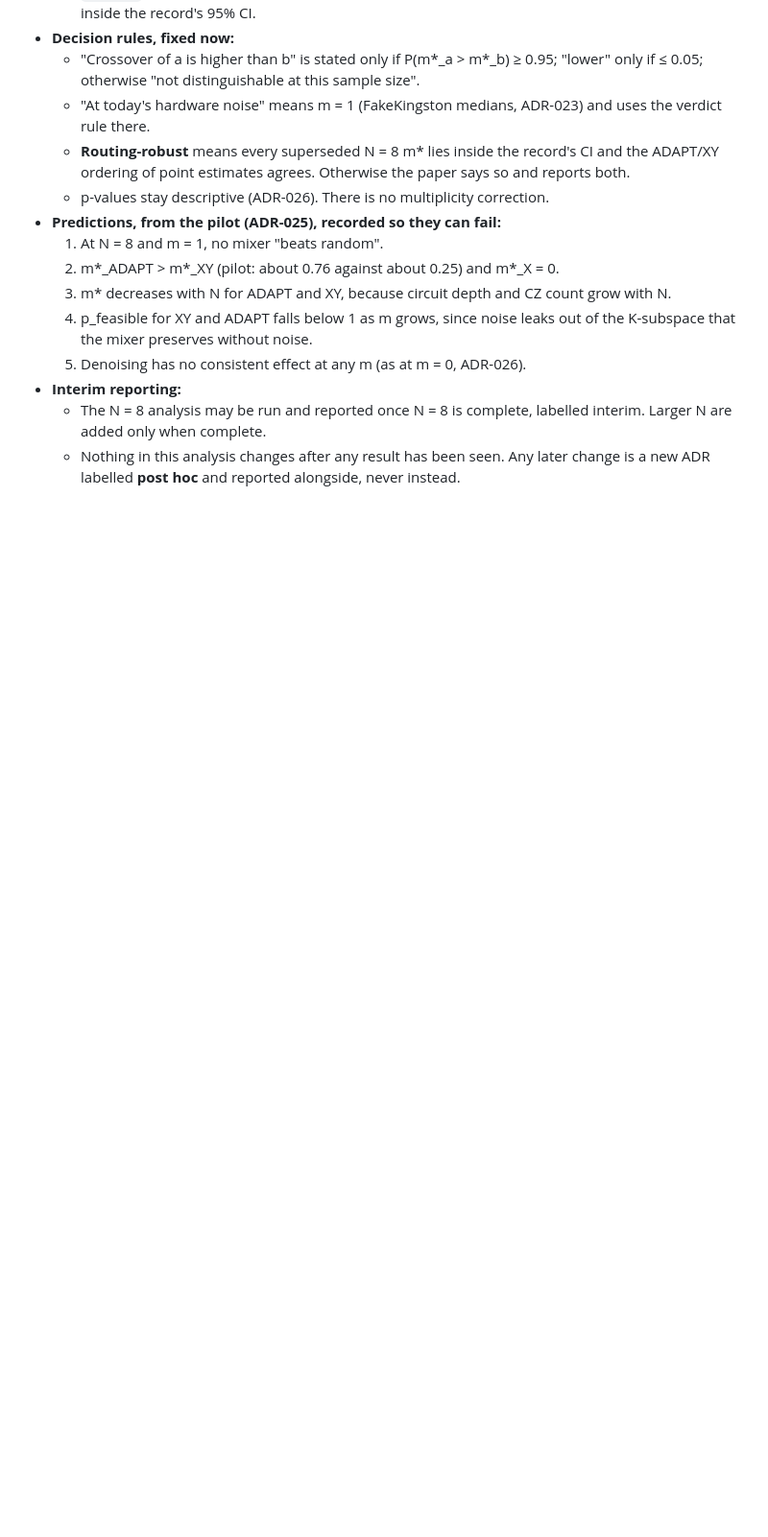
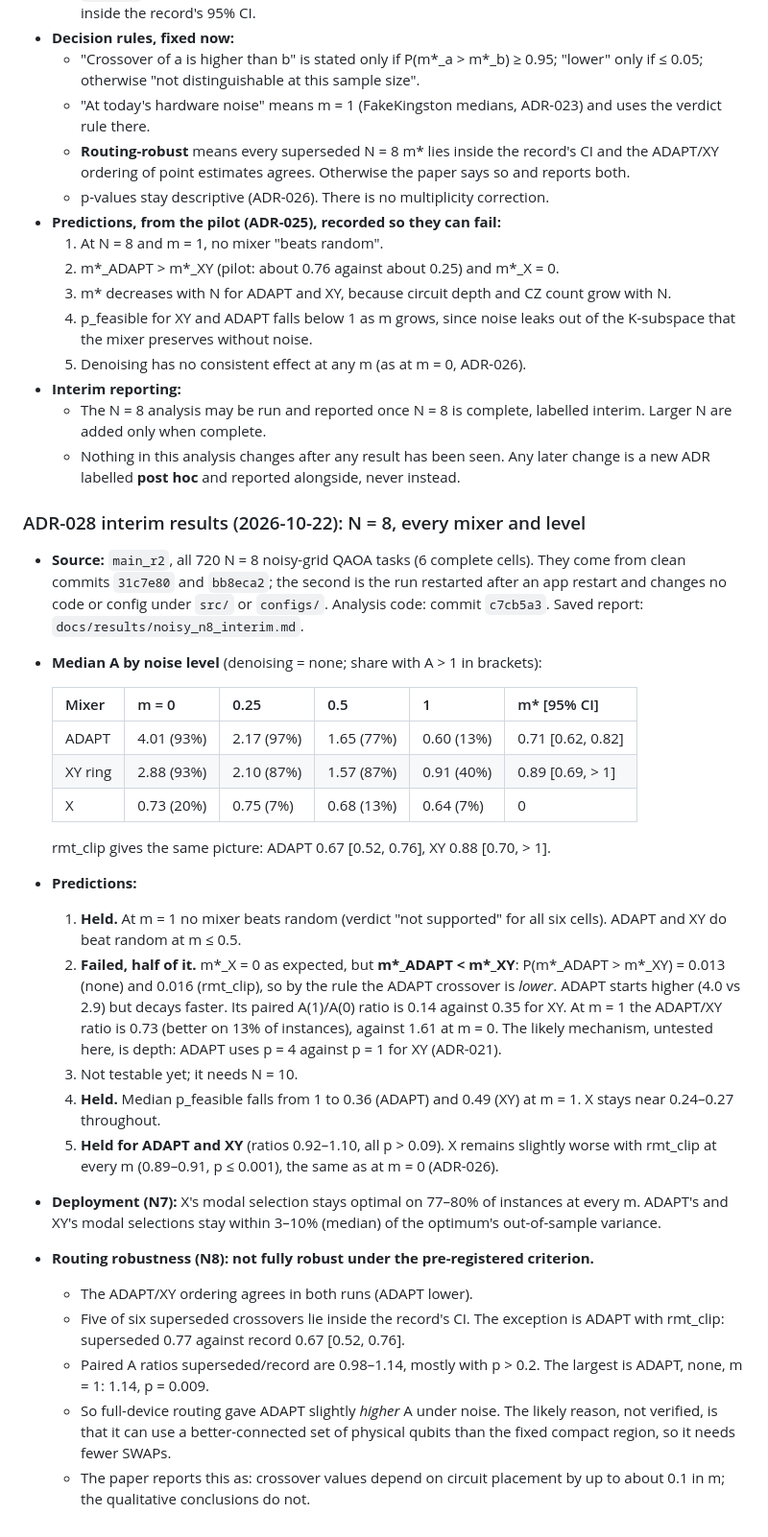
Before and after one commit to yuvi1469/nisq-folio, a Markdown page: DECISIONS.md, the part around the change. Shown at 96% size. GitHub-like rendering; blank space fills up the shorter version.

```diff
--- a/DECISIONS.md
+++ b/DECISIONS.md
@@ -1136,3 +1136,46 @@ and pins uv `0.12.17` to match local development. Upgrades happen deliberately,
     N are added only when complete.
   - Nothing in this analysis changes after any result has been seen. Any later change is a new
     ADR labelled **post hoc** and reported alongside, never instead.
+
+### ADR-028 interim results (2026-10-22): N = 8, every mixer and level
+
+- **Source:** `main_r2`, all 720 N = 8 noisy-grid QAOA tasks (6 complete cells). They come from
+  clean commits `31c7e80` and `bb8eca2`; the second is the run restarted after an app restart and
+  changes no code or config under `src/` or `configs/`. Analysis code: commit `c7cb5a3`. Saved
+  report: `docs/results/noisy_n8_interim.md`.
+- **Median A by noise level** (denoising = none; share with A > 1 in brackets):
+
+  | Mixer | m = 0 | 0.25 | 0.5 | 1 | m\* [95% CI] |
+  |---|---|---|---|---|---|
+  | ADAPT | 4.01 (93%) | 2.17 (97%) | 1.65 (77%) | 0.60 (13%) | 0.71 [0.62, 0.82] |
+  | XY ring | 2.88 (93%) | 2.10 (87%) | 1.57 (87%) | 0.91 (40%) | 0.89 [0.69, > 1] |
+  | X | 0.73 (20%) | 0.75 (7%) | 0.68 (13%) | 0.64 (7%) | 0 |
+
+  rmt_clip gives the same picture: ADAPT 0.67 [0.52, 0.76], XY 0.88 [0.70, > 1].
+- **Predictions:**
+  1. **Held.** At m = 1 no mixer beats random (verdict "not supported" for all six cells).
+     ADAPT and XY do beat random at m ≤ 0.5.
+  2. **Failed, half of it.** m\*_X = 0 as expected, but **m\*_ADAPT < m\*_XY**:
+     P(m\*_ADAPT > m\*_XY) = 0.013 (none) and 0.016 (rmt_clip), so by the rule the ADAPT
+     crossover is *lower*. ADAPT starts higher (4.0 vs 2.9) but decays faster. Its paired
+     A(1)/A(0) ratio is 0.14 against 0.35 for XY. At m = 1 the ADAPT/XY ratio is 0.73 (better on
+     13% of instances), against 1.61 at m = 0. The likely mechanism, untested here, is depth:
+     ADAPT uses p = 4 against p = 1 for XY (ADR-021).
+  3. Not testable yet; it needs N = 10.
+  4. **Held.** Median p_feasible falls from 1 to 0.36 (ADAPT) and 0.49 (XY) at m = 1. X stays
+     near 0.24–0.27 throughout.
+  5. **Held for ADAPT and XY** (ratios 0.92–1.10, all p > 0.09). X remains slightly worse with
+     rmt_clip at every m (0.89–0.91, p ≤ 0.001), the same as at m = 0 (ADR-026).
+- **Deployment (N7):** X's modal selection stays optimal on 77–80% of instances at every m. ADAPT's
+  and XY's modal selections stay within 3–10% (median) of the optimum's out-of-sample variance.
+- **Routing robustness (N8): not fully robust under the pre-registered criterion.**
+  - The ADAPT/XY ordering agrees in both runs (ADAPT lower).
+  - Five of six superseded crossovers lie inside the record's CI. The exception is ADAPT with
+    rmt_clip: superseded 0.77 against record 0.67 [0.52, 0.76].
+  - Paired A ratios superseded/record are 0.98–1.14, mostly with p > 0.2. The largest is ADAPT,
+    none, m = 1: 1.14, p = 0.009.
+  - So full-device routing gave ADAPT slightly *higher* A under noise. The likely reason, not
+    verified, is that it can use a better-connected set of physical qubits than the fixed compact
+    region, so it needs fewer SWAPs.
+  - The paper reports this as: crossover values depend on circuit placement by up to about 0.1
+    in m; the qualitative conclusions do not.
```
Also changed, not shown: docs/results/noisy_n8_interim.md (added, +193 -0 lines).
